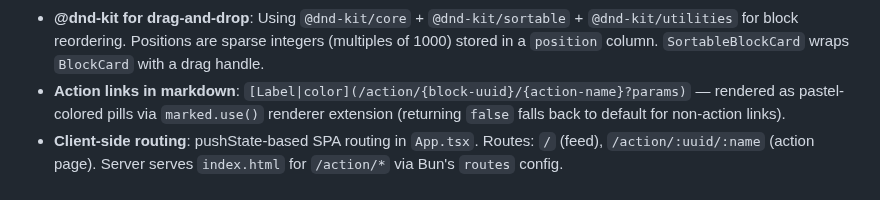
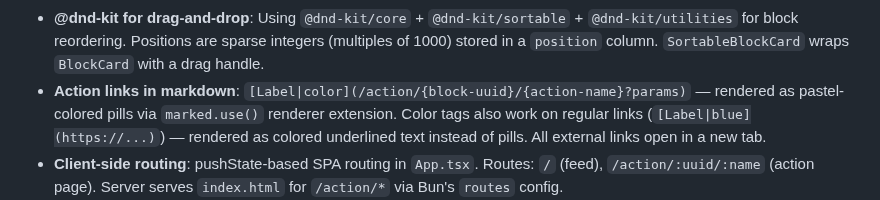
Before and after one commit to jiri-prokop-pb/floudeck, a Markdown page: CLAUDE.md, the part around the change. Drawn GitHub-style.

Commit message:
Update CLAUDE.md decisions for color tags on regular links
Co-Authored-By: Claude Opus 4.6 (1M context) <noreply@anthropic.com>

```diff
--- a/CLAUDE.md
+++ b/CLAUDE.md
@@ -87,7 +87,7 @@ Record non-obvious decisions here as they come up during implementation. Format:
 - **zod/mini for JSON parsing**: All `JSON.parse` of structured data uses `zod/mini` schema (`safeParse`). Never cast parsed JSON with `as`. Schemas live in `types.ts` next to derived types.
 - **@phosphor-icons/react**: All icons use `@phosphor-icons/react` with `weight="bold"`. No inline SVGs or Unicode icon characters.
 - **@dnd-kit for drag-and-drop**: Using `@dnd-kit/core` + `@dnd-kit/sortable` + `@dnd-kit/utilities` for block reordering. Positions are sparse integers (multiples of 1000) stored in a `position` column. `SortableBlockCard` wraps `BlockCard` with a drag handle.
-- **Action links in markdown**: `[Label|color](/action/{block-uuid}/{action-name}?params)` — rendered as pastel-colored pills via `marked.use()` renderer extension (returning `false` falls back to default for non-action links).
+- **Action links in markdown**: `[Label|color](/action/{block-uuid}/{action-name}?params)` — rendered as pastel-colored pills via `marked.use()` renderer extension. Color tags also work on regular links (`[Label|blue](https://...)`) — rendered as colored underlined text instead of pills. All external links open in a new tab.
 - **Client-side routing**: pushState-based SPA routing in `App.tsx`. Routes: `/` (feed), `/action/:uuid/:name` (action page). Server serves `index.html` for `/action/*` via Bun's `routes` config.
 - **Action runs bypass concurrency cap**: Actions are user-initiated and interactive; they run independently of the scheduler's max-2 concurrency.
 - **Action cleanup**: Scheduler piggybacks cleanup on tick (hourly check, deletes rows older than 24h).
```
